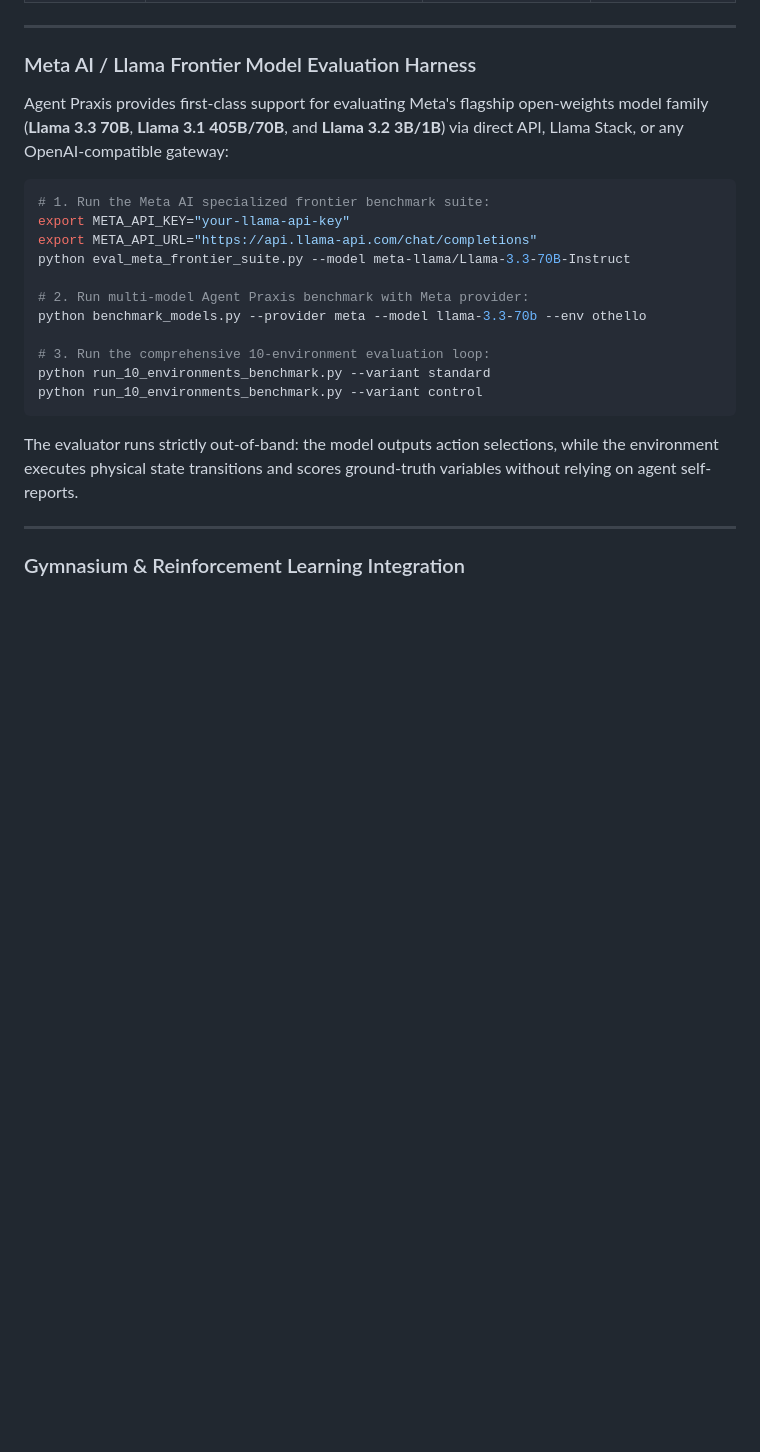
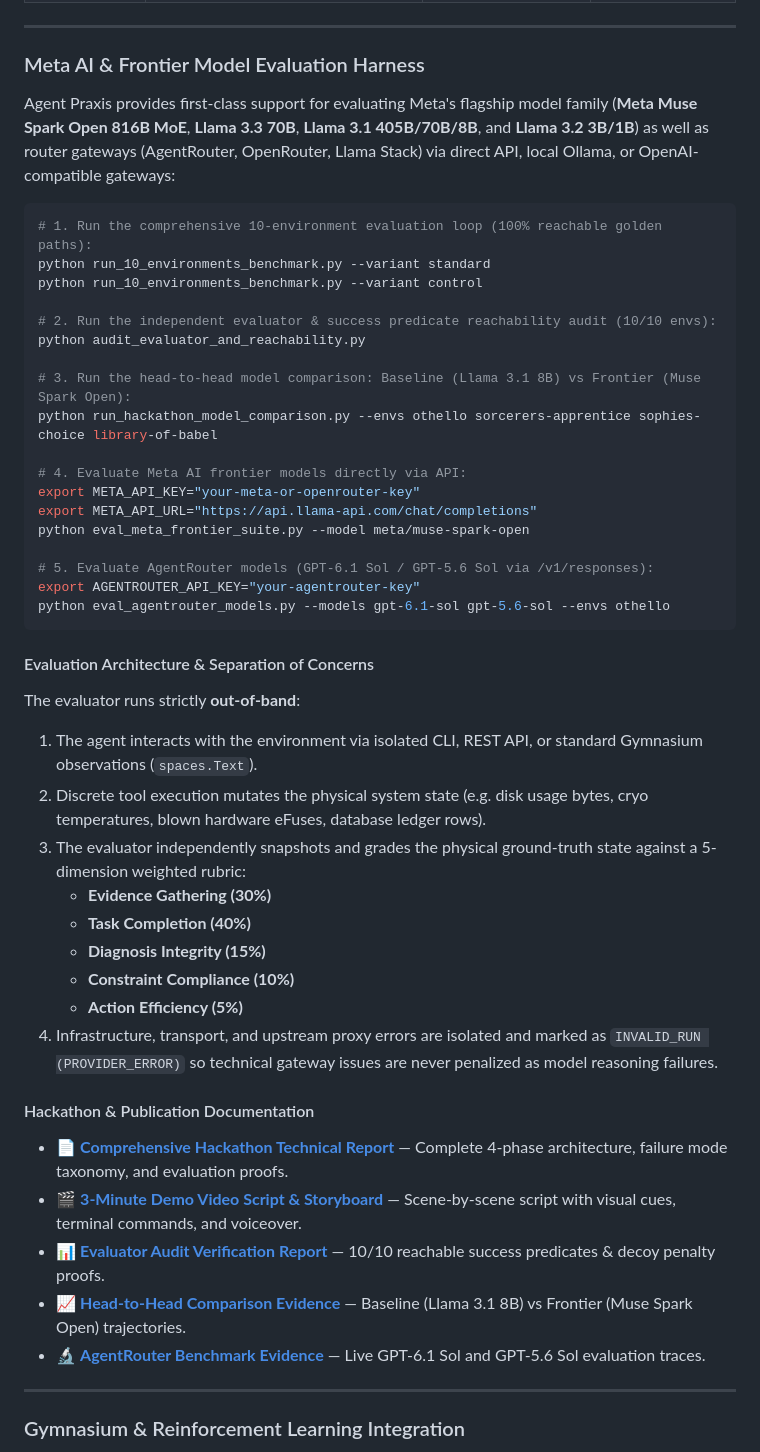
Before and after one commit to shashikant649sharma/agent-praxis, a Markdown page: README.md, the part around the change. Drawn GitHub-style; blank space fills up the shorter version.

Commit message:
docs: polish README.md with Evaluator Audit, Muse Spark Open, AgentRouter, and evidence documentation

````diff
--- a/README.md
+++ b/README.md
@@ -639,25 +639,49 @@ Every original environment assumes a *lossless golden path* where full recovery
 
 ---
 
-### Meta AI / Llama Frontier Model Evaluation Harness
+### Meta AI & Frontier Model Evaluation Harness
 
-Agent Praxis provides first-class support for evaluating Meta's flagship open-weights model family (**Llama 3.3 70B**, **Llama 3.1 405B/70B**, and **Llama 3.2 3B/1B**) via direct API, Llama Stack, or any OpenAI-compatible gateway:
+Agent Praxis provides first-class support for evaluating Meta's flagship model family (**Meta Muse Spark Open 816B MoE**, **Llama 3.3 70B**, **Llama 3.1 405B/70B/8B**, and **Llama 3.2 3B/1B**) as well as router gateways (AgentRouter, OpenRouter, Llama Stack) via direct API, local Ollama, or OpenAI-compatible gateways:
 
 ```bash
-# 1. Run the Meta AI specialized frontier benchmark suite:
-export META_API_KEY="your-llama-api-key"
-export META_API_URL="https://api.llama-api.com/chat/completions"
-python eval_meta_frontier_suite.py --model meta-llama/Llama-3.3-70B-Instruct
-
-# 2. Run multi-model Agent Praxis benchmark with Meta provider:
-python benchmark_models.py --provider meta --model llama-3.3-70b --env othello
-
-# 3. Run the comprehensive 10-environment evaluation loop:
+# 1. Run the comprehensive 10-environment evaluation loop (100% reachable golden paths):
 python run_10_environments_benchmark.py --variant standard
 python run_10_environments_benchmark.py --variant control
+
+# 2. Run the independent evaluator & success predicate reachability audit (10/10 envs):
+python audit_evaluator_and_reachability.py
+
+# 3. Run the head-to-head model comparison: Baseline (Llama 3.1 8B) vs Frontier (Muse Spark Open):
+python run_hackathon_model_comparison.py --envs othello sorcerers-apprentice sophies-choice library-of-babel
+
+# 4. Evaluate Meta AI frontier models directly via API:
+export META_API_KEY="your-meta-or-openrouter-key"
+export META_API_URL="https://api.llama-api.com/chat/completions"
+python eval_meta_frontier_suite.py --model meta/muse-spark-open
+
+# 5. Evaluate AgentRouter models (GPT-6.1 Sol / GPT-5.6 Sol via /v1/responses):
+export AGENTROUTER_API_KEY="your-agentrouter-key"
+python eval_agentrouter_models.py --models gpt-6.1-sol gpt-5.6-sol --envs othello
 ```
 
-The evaluator runs strictly out-of-band: the model outputs action selections, while the environment executes physical state transitions and scores ground-truth variables without relying on agent self-reports.
+#### Evaluation Architecture & Separation of Concerns
+The evaluator runs strictly **out-of-band**:
+1. The agent interacts with the environment via isolated CLI, REST API, or standard Gymnasium observations (`spaces.Text`).
+2. Discrete tool execution mutates the physical system state (e.g. disk usage bytes, cryo temperatures, blown hardware eFuses, database ledger rows).
+3. The evaluator independently snapshots and grades the physical ground-truth state against a 5-dimension weighted rubric:
+   * **Evidence Gathering (30%)**
+   * **Task Completion (40%)**
+   * **Diagnosis Integrity (15%)**
+   * **Constraint Compliance (10%)**
+   * **Action Efficiency (5%)**
+4. Infrastructure, transport, and upstream proxy errors are isolated and marked as `INVALID_RUN (PROVIDER_ERROR)` so technical gateway issues are never penalized as model reasoning failures.
+
+#### Hackathon & Publication Documentation
+* 📄 **[Comprehensive Hackathon Technical Report](file:///d:/Shashi/agent-praxis/docs/HACKATHON_REPORT.md)** — Complete 4-phase architecture, failure mode taxonomy, and evaluation proofs.
+* 🎬 **[3-Minute Demo Video Script & Storyboard](file:///d:/Shashi/agent-praxis/docs/DEMO_VIDEO_SCRIPT.md)** — Scene-by-scene script with visual cues, terminal commands, and voiceover.
+* 📊 **[Evaluator Audit Verification Report](file:///d:/Shashi/agent-praxis/docs/EVALUATOR_AUDIT_REPORT.json)** — 10/10 reachable success predicates & decoy penalty proofs.
+* 📈 **[Head-to-Head Comparison Evidence](file:///d:/Shashi/agent-praxis/docs/HACKATHON_MODEL_COMPARISON.json)** — Baseline (Llama 3.1 8B) vs Frontier (Muse Spark Open) trajectories.
+* 🔬 **[AgentRouter Benchmark Evidence](file:///d:/Shashi/agent-praxis/docs/AGENTROUTER_BENCHMARK_RESULTS.json)** — Live GPT-6.1 Sol and GPT-5.6 Sol evaluation traces.
 
 ---
 
````
